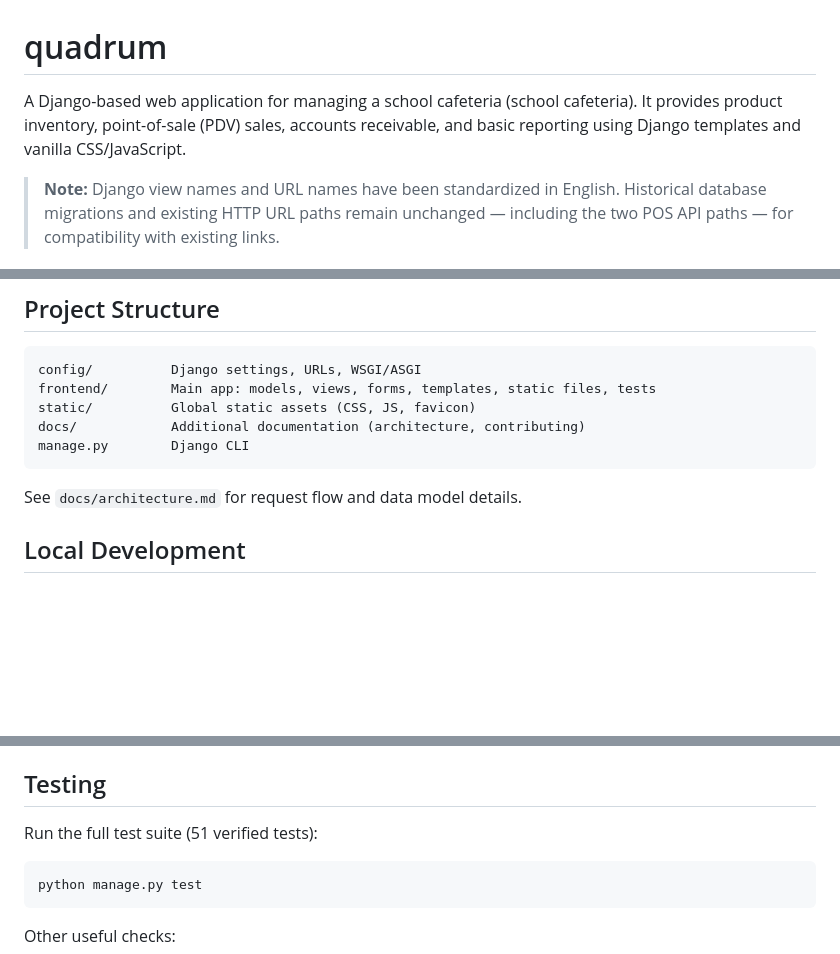
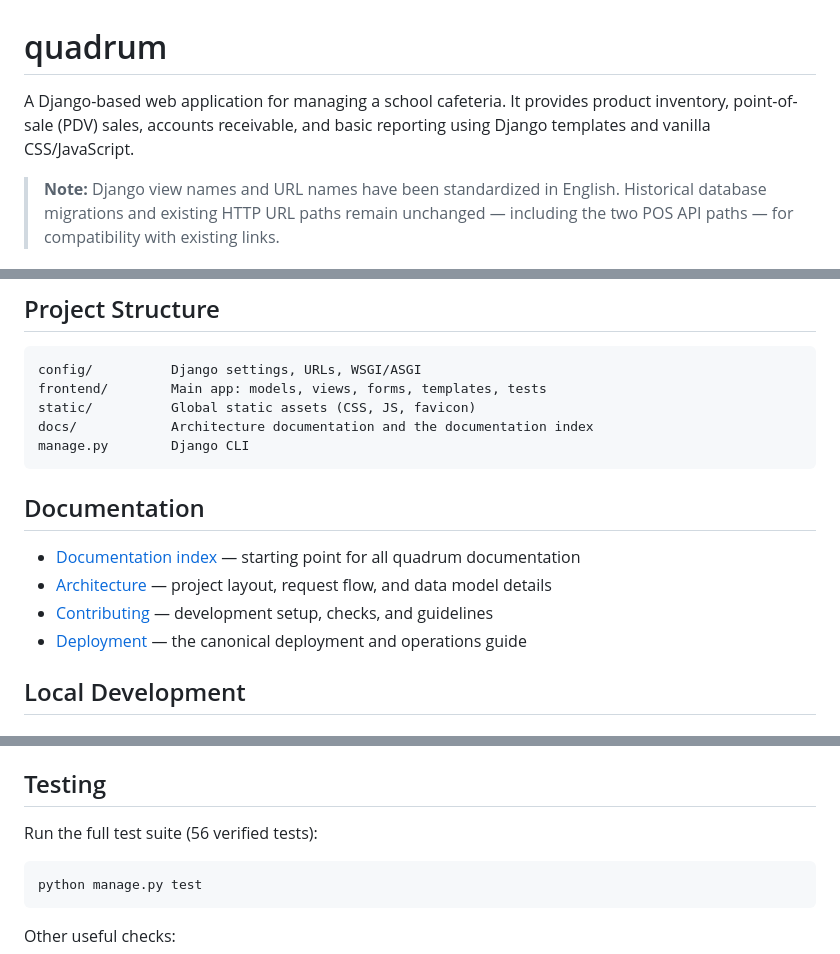
Before and after one commit to igbtw/quadrum-manager, a Markdown page: README.md, 3 parts joined by grey strips. GitHub-like rendering; blank space fills up the shorter version.

Commit message:
docs: establish documentation index and improve README

````diff
--- a/README.md
+++ b/README.md
@@ -1,6 +1,6 @@
 # quadrum
 
-A Django-based web application for managing a school cafeteria (school cafeteria). It provides product inventory, point-of-sale (PDV) sales, accounts receivable, and basic reporting using Django templates and vanilla CSS/JavaScript.
+A Django-based web application for managing a school cafeteria. It provides product inventory, point-of-sale (PDV) sales, accounts receivable, and basic reporting using Django templates and vanilla CSS/JavaScript.
 
 > **Note:** Django view names and URL names have been standardized in English. Historical database migrations and existing HTTP URL paths remain unchanged — including the two POS API paths — for compatibility with existing links.
 
@@ -25,13 +25,18 @@ A Django-based web application for managing a school cafeteria (school cafeteria
 
 ```
 config/          Django settings, URLs, WSGI/ASGI
-frontend/        Main app: models, views, forms, templates, static files, tests
+frontend/        Main app: models, views, forms, templates, tests
 static/          Global static assets (CSS, JS, favicon)
-docs/            Additional documentation (architecture, contributing)
+docs/            Architecture documentation and the documentation index
 manage.py        Django CLI
 ```
 
-See `docs/architecture.md` for request flow and data model details.
+## Documentation
+
+- [Documentation index](docs/index.md) — starting point for all quadrum documentation
+- [Architecture](docs/architecture.md) — project layout, request flow, and data model details
+- [Contributing](CONTRIBUTING.md) — development setup, checks, and guidelines
+- [Deployment](DEPLOYMENT.md) — the canonical deployment and operations guide
 
 ## Local Development
 
@@ -57,7 +62,7 @@ Access the app at `http://localhost:8000`.
 
 ## Testing
 
-Run the full test suite (51 verified tests):
+Run the full test suite (56 verified tests):
 
 ```bash
 python manage.py test
````
Also changed, not shown: docs/index.md (added, +35 -0 lines).
